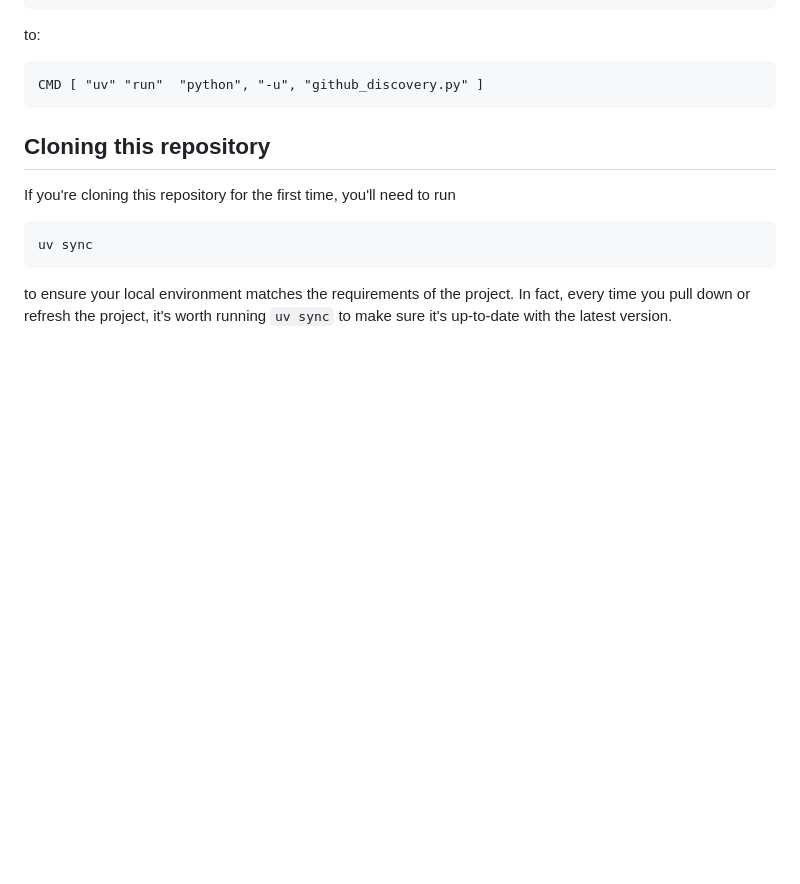
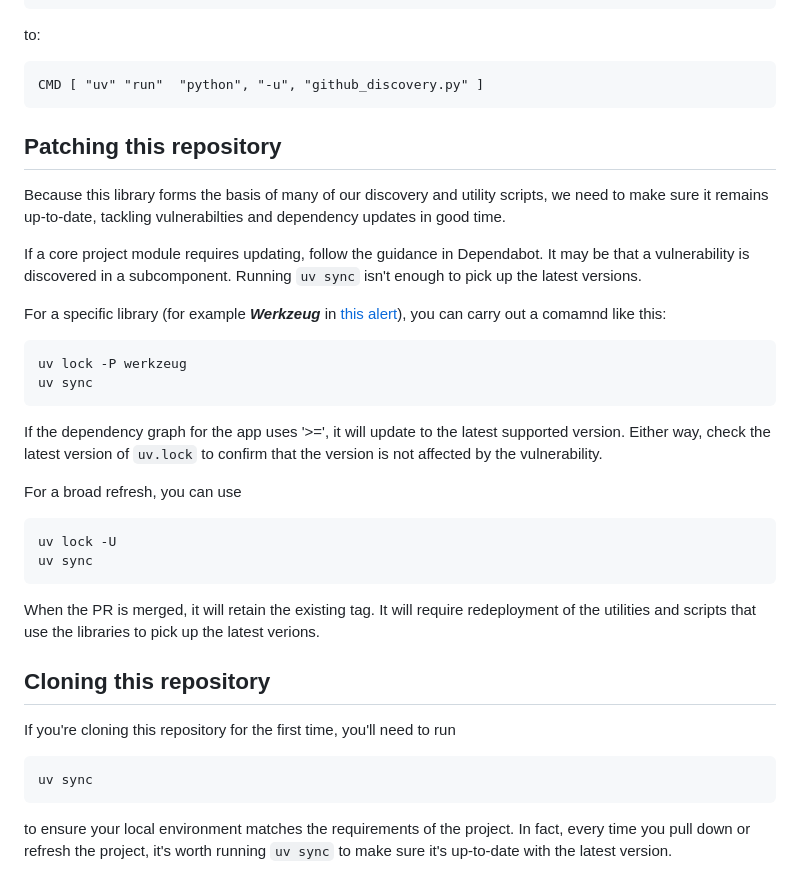
Before and after one commit to ministryofjustice/hmpps-sre-python-lib, a Markdown page: README.md, the part around the change. GitHub-like rendering; blank space fills up the shorter version.

Commit message:
Update documentation

````diff
--- a/README.md
+++ b/README.md
@@ -71,6 +71,31 @@ to:
 ```
 CMD [ "uv" "run"  "python", "-u", "github_discovery.py" ]
 ```
+
+## Patching this repository
+
+Because this library forms the basis of many of our discovery and utility scripts, we need to make sure it remains up-to-date, tackling vulnerabilties and dependency updates in good time.
+
+If a core project module requires updating, follow the guidance in Dependabot.
+It may be that a vulnerability is discovered in a subcomponent. Running `uv sync` isn't enough to pick up the latest versions.
+
+For a specific library (for example ***Werkzeug*** in [this alert](https://github.com/ministryofjustice/hmpps-sre-python-lib/security/dependabot/5)), you can carry out a comamnd like this:
+
+```
+uv lock -P werkzeug
+uv sync
+```
+
+If the dependency graph for the app uses '>=', it will update to the latest supported version. Either way, check the latest version of `uv.lock` to confirm that the version is not affected by the vulnerability.
+
+For a broad refresh, you can use
+```
+uv lock -U
+uv sync
+```
+
+When the PR is merged, it will retain the existing tag. It will require redeployment of the utilities and scripts that use the libraries to pick up the latest verions.
+
 
 ## Cloning this repository
 
````
